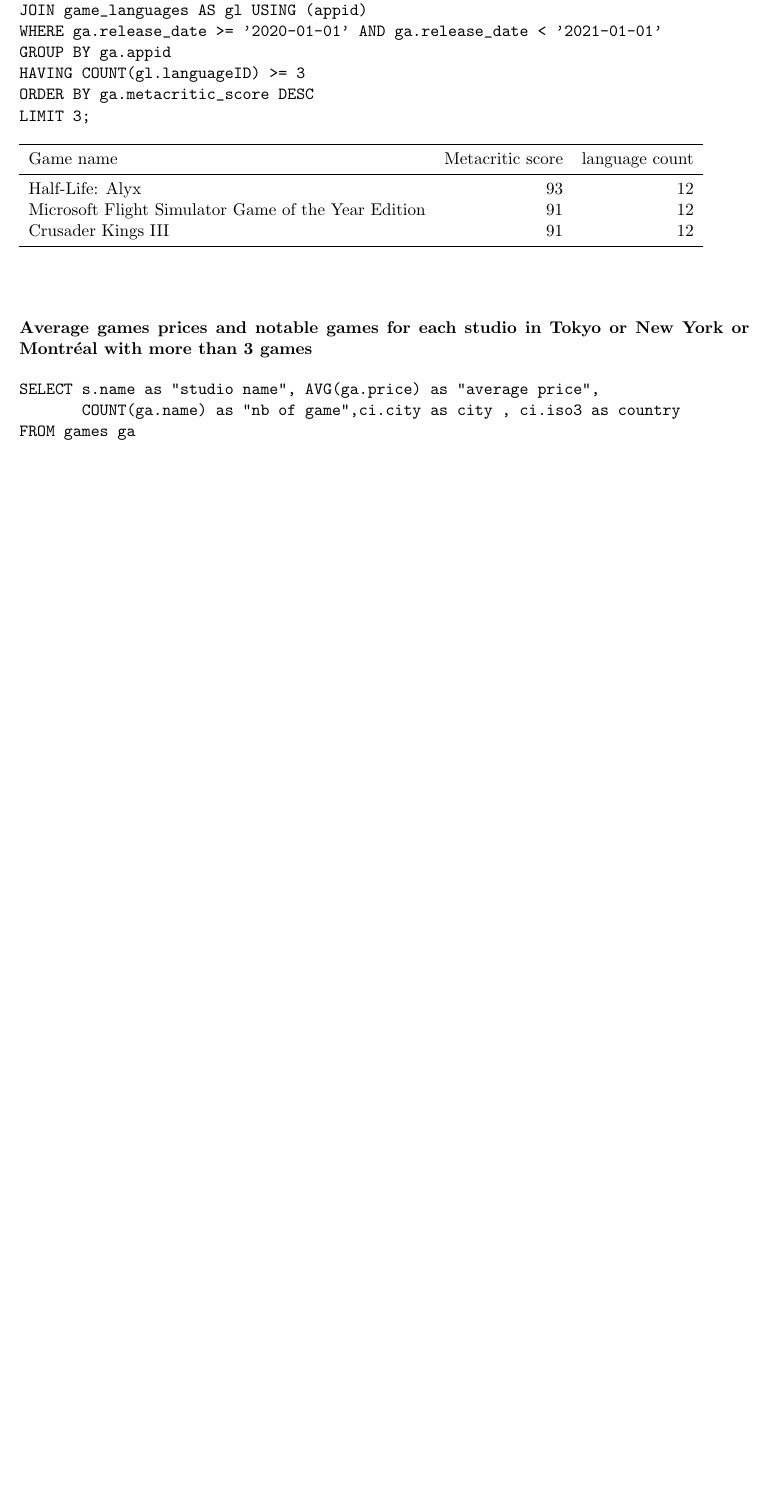
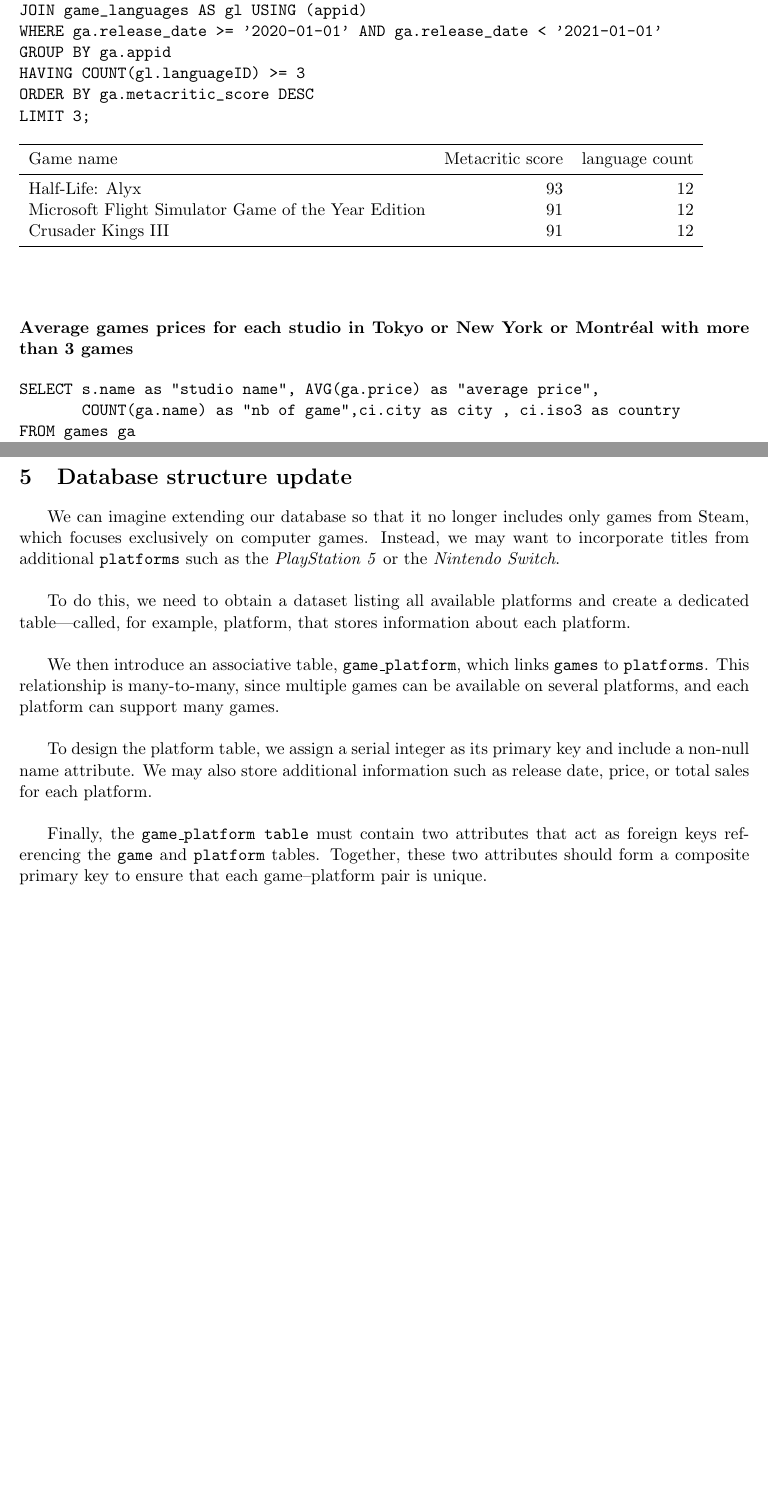
Before and after one commit to Kelian0/project-databases, a LaTeX document (Report/LabReport.tex): part of page 14 of 14 before the commit and two parts of pages 14 and 15 of 15 after it, the two joined at a grey line, cut so that both start at the same text, the shorter picture padded with empty space. Compiled offline with pdfLaTeX.

Commit message:
feat: adding explanation about update the database

```diff
--- a/Report/LabReport.tex
+++ b/Report/LabReport.tex
@@ -644,7 +644,7 @@
 
 \noindent
 \begin{minipage}{\linewidth}
-\noindent\textbf{Average games prices and notable games for each studio in Tokyo or New York or Montréal with more than 3 games}
+\noindent\textbf{Average games prices for each studio in Tokyo or New York or Montréal with more than 3 games}
 
 \begin{verbatim}
 SELECT s.name as "studio name", AVG(ga.price) as "average price",
@@ -676,6 +676,19 @@
 \end{tabular}
 \end{minipage}
 
+\section{Database structure update}
+
+We can imagine extending our database so that it no longer includes only games from Steam, which focuses exclusively on computer games. Instead, we may want to incorporate titles from additional \texttt{platforms} such as the \textit{PlayStation 5} or the \textit{Nintendo Switch}. \\
+
+To do this, we need to obtain a dataset listing all available platforms and create a dedicated table—called, for example, platform, that stores information about each platform.\\
+
+We then introduce an associative table, \texttt{game\_platform}, which links \texttt{games} to \texttt{platforms}. This relationship is many-to-many, since multiple games can be available on several platforms, and each platform can support many games. \\
+
+
+To design the platform table, we assign a serial integer as its primary key and include a non-null name attribute. We may also store additional information such as release date, price, or total sales for each platform. \\
+
+Finally, the \texttt{game\_platform table} must contain two attributes that act as foreign keys referencing the \texttt{game} and \texttt{platform} tables. Together, these two attributes should form a composite primary key to ensure that each game–platform pair is unique.
+
 
 
 \end{document}
```
